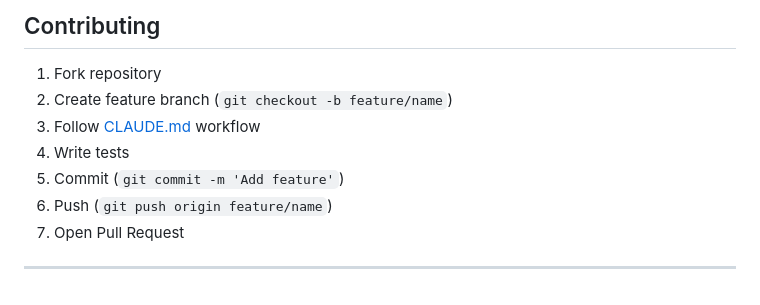
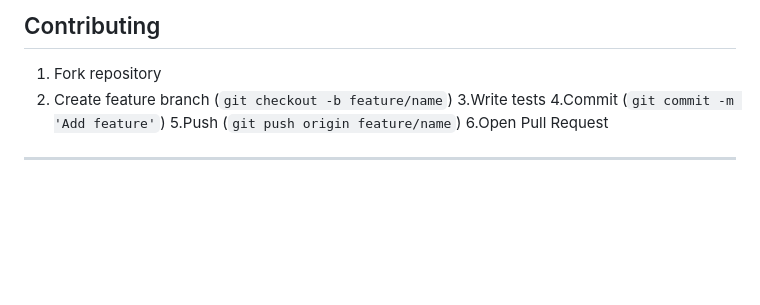
Before and after one commit to koensakamoto/BetMate, a Markdown page: README.md, the part around the change. GitHub-like rendering; blank space fills up the shorter version.

```diff
--- a/README.md
+++ b/README.md
@@ -593,10 +593,9 @@ node -v                        # Verify Node 18+
 
 1. Fork repository
 2. Create feature branch (`git checkout -b feature/name`)
-3. Follow [CLAUDE.md](CLAUDE.md) workflow
-4. Write tests
-5. Commit (`git commit -m 'Add feature'`)
-6. Push (`git push origin feature/name`)
-7. Open Pull Request
+3.Write tests
+4.Commit (`git commit -m 'Add feature'`)
+5.Push (`git push origin feature/name`)
+6.Open Pull Request
 
 ---
```
